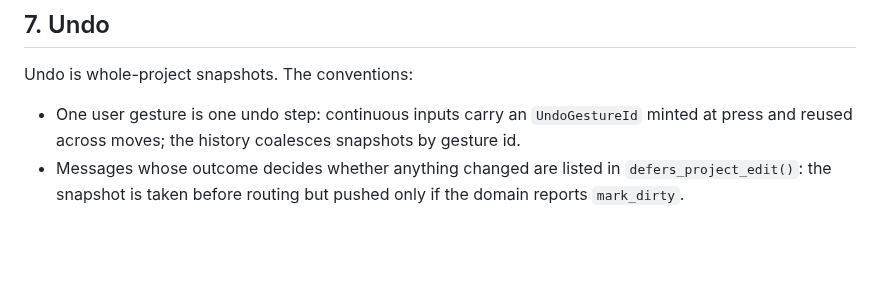
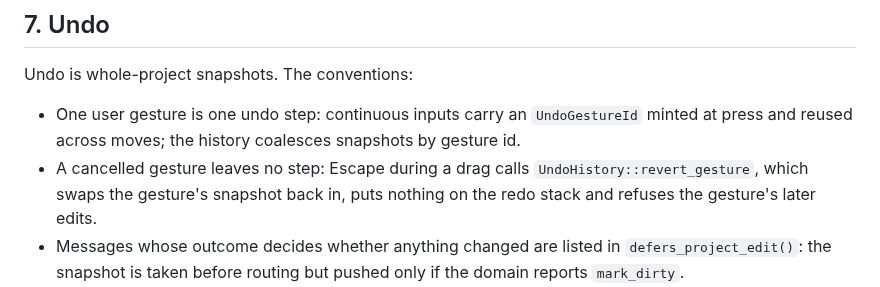
Before and after one commit to alexanderwanyoike/vibez, a Markdown page: docs/PATTERNS.md, the part around the change. GitHub-like rendering; blank space fills up the shorter version.

Commit message:
docs: the undo patterns hold how a cancelled gesture reverts

```diff
--- a/docs/PATTERNS.md
+++ b/docs/PATTERNS.md
@@ -465,6 +465,9 @@ Undo is whole-project snapshots. The conventions:
 - One user gesture is one undo step: continuous inputs carry an
   `UndoGestureId` minted at press and reused across moves; the history
   coalesces snapshots by gesture id.
+- A cancelled gesture leaves no step: Escape during a drag calls
+  `UndoHistory::revert_gesture`, which swaps the gesture's snapshot back in,
+  puts nothing on the redo stack and refuses the gesture's later edits.
 - Messages whose outcome decides whether anything changed are listed in
   `defers_project_edit()`: the snapshot is taken before routing but pushed
   only if the domain reports `mark_dirty`.
```
Also changed, not shown: docs/ARCHITECTURE.md (+1 -3 lines).
